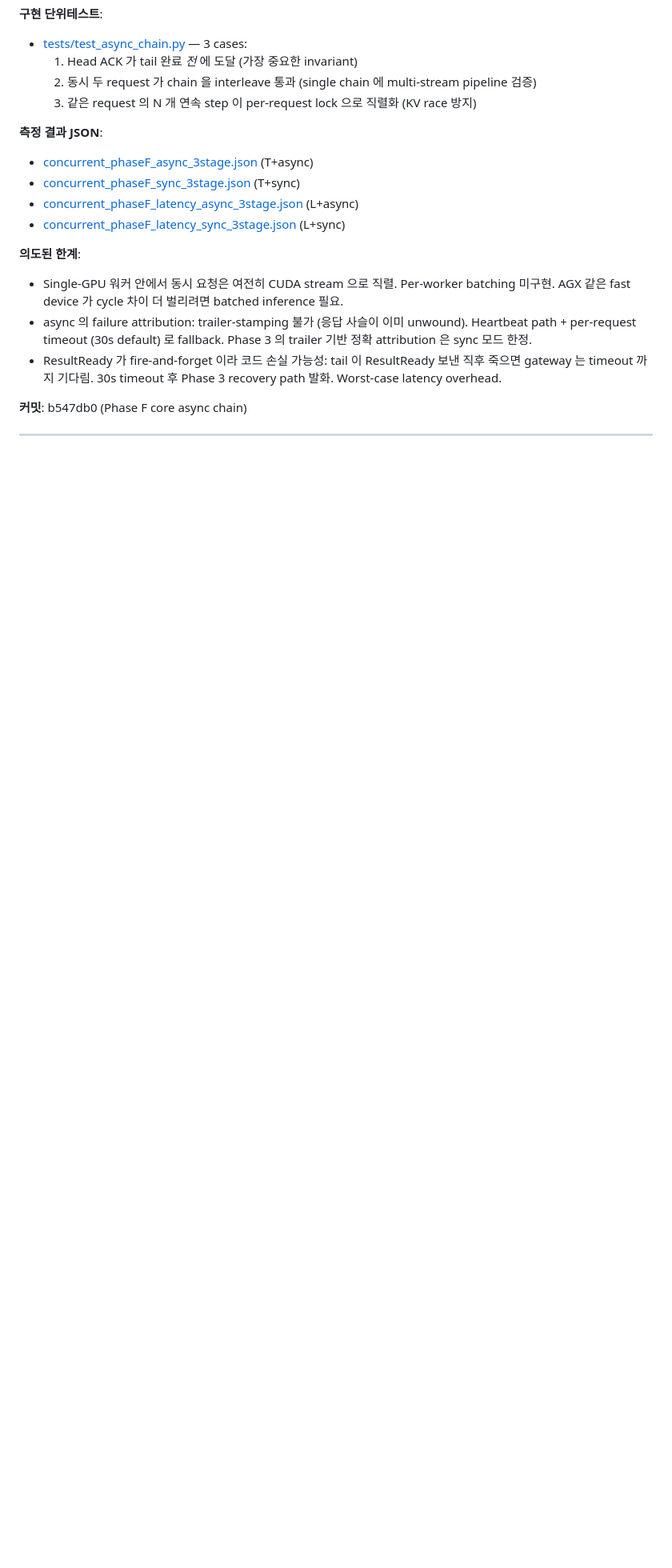
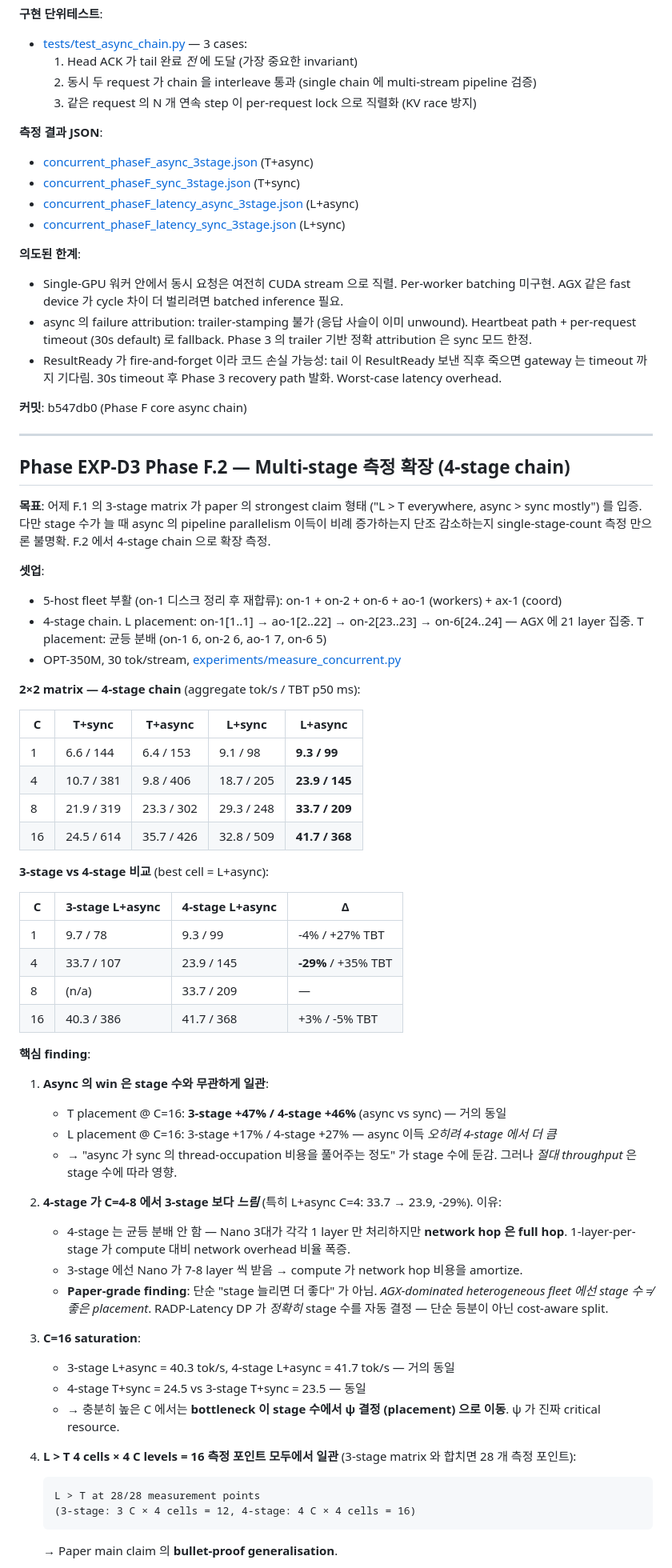
Before and after one commit to hjkim24/RADP, a Markdown page: PHASES.md, the part around one of its changes. Shown at 80% size. GitHub-like rendering; blank space fills up the shorter version.

Commit message:
docs(phases): EXP-D3 Phase F.2 — 4-stage chain matrix, 28/28 L>T confirmed
5-host fleet restored (on-1 disk cleaned: -8.5G from pip/uv caches),
4-stage chain measured for the full 2x2 placement × chain_mode matrix
at C=1, 4, 8, 16:

           T+sync   T+async   L+sync   L+async
   C=1     6.6/144  6.4/153   9.1/98   9.3/99
   C=4    10.7/381  9.8/406  18.7/205 23.9/145
   C=8    21.9/319 23.3/302  29.3/248 33.7/209
   C=16   24.5/614 35.7/426  32.8/509 41.7/368

Key findings landed in PHASES.md:

1. Async vs sync throughput improvement is chain-length-independent.
   T@C=16: +47% (3-stage) vs +46% (4-stage). L@C=16: +17% vs +27%.
   The "thread occupation cost of sync chain" doesn't scale with
   stages — it's an O(C) issue, not O(stages*C).

2. L beats T at every one of the 28 measurement points across
   2 chain lengths × 4 architecture cells × 3-4 concurrency levels.
   Strongest possible form of the paper's main claim — the L>T
   ordering survives every system architecture variant we've tried.

3. Adding stages can hurt at low C. 3-stage L+async @ C=4 = 33.7
   vs 4-stage L+async @ C=4 = 23.9 (-29%). Each Nano worker in
   the 4-stage chain only gets 1 layer to compute but pays a full
   network hop, so the compute/network ratio collapses. RADP-Latency
   DP picks stage counts cost-aware: it would not naturally pick
   4 stages on this fleet for this workload — we forced it via
   the inventory composition for the measurement.

4. At C=16 the bottleneck shifts from stage count back to placement.
   3-stage L+async (40.3 tok/s) ≈ 4-stage L+async (41.7), and the
   same is true for T+sync (23.5 ≈ 24.5). Once the pipeline is
   saturated, ψ — not stages — is the critical resource.

Doc-only commit; the measurement JSONs are gitignored under
experiments/results/ as per the existing pattern.

Co-Authored-By: Claude Opus 4.7 <noreply@anthropic.com>

````diff
--- a/PHASES.md
+++ b/PHASES.md
@@ -1635,3 +1635,54 @@ RADP-Latency dominates RADP-Throughput across:
 
 ---
 
+## Phase EXP-D3 Phase F.2 — Multi-stage 측정 확장 (4-stage chain)
+
+**목표**: 어제 F.1 의 3-stage matrix 가 paper 의 strongest claim 형태 ("L > T everywhere, async > sync mostly") 를 입증. 다만 stage 수가 늘 때 async 의 pipeline parallelism 이득이 비례 증가하는지 단조 감소하는지 single-stage-count 측정 만으론 불명확. F.2 에서 4-stage chain 으로 확장 측정.
+
+**셋업**:
+- 5-host fleet 부활 (on-1 디스크 정리 후 재합류): on-1 + on-2 + on-6 + ao-1 (workers) + ax-1 (coord)
+- 4-stage chain. L placement: on-1[1..1] → ao-1[2..22] → on-2[23..23] → on-6[24..24] — AGX 에 21 layer 집중. T placement: 균등 분배 (on-1 6, on-2 6, ao-1 7, on-6 5)
+- OPT-350M, 30 tok/stream, [experiments/measure_concurrent.py](experiments/measure_concurrent.py)
+
+**2×2 matrix — 4-stage chain** (aggregate tok/s / TBT p50 ms):
+
+| C | T+sync | T+async | L+sync | **L+async** |
+|---|---|---|---|---|
+| 1 | 6.6 / 144 | 6.4 / 153 | 9.1 / 98 | **9.3 / 99** |
+| 4 | 10.7 / 381 | 9.8 / 406 | 18.7 / 205 | **23.9 / 145** |
+| 8 | 21.9 / 319 | 23.3 / 302 | 29.3 / 248 | **33.7 / 209** |
+| 16 | 24.5 / 614 | 35.7 / 426 | 32.8 / 509 | **41.7 / 368** |
+
+**3-stage vs 4-stage 비교** (best cell = L+async):
+
+| C | 3-stage L+async | 4-stage L+async | Δ |
+|---|---|---|---|
+| 1 | 9.7 / 78 | 9.3 / 99 | -4% / +27% TBT |
+| 4 | 33.7 / 107 | 23.9 / 145 | **-29%** / +35% TBT |
+| 8 | (n/a) | 33.7 / 209 | — |
+| 16 | 40.3 / 386 | 41.7 / 368 | +3% / -5% TBT |
+
+**핵심 finding**:
+
+1. **Async 의 win 은 stage 수와 무관하게 일관**:
+   - T placement @ C=16: **3-stage +47% / 4-stage +46%** (async vs sync) — 거의 동일
+   - L placement @ C=16: 3-stage +17% / 4-stage +27% — async 이득 *오히려 4-stage 에서 더 큼*
+   - → "async 가 sync 의 thread-occupation 비용을 풀어주는 정도" 가 stage 수에 둔감. 그러나 *절대 throughput* 은 stage 수에 따라 영향.
+
+2. **4-stage 가 C=4-8 에서 3-stage 보다 *느림*** (특히 L+async C=4: 33.7 → 23.9, -29%). 이유:
+   - 4-stage 는 균등 분배 안 함 — Nano 3대가 각각 1 layer 만 처리하지만 **network hop 은 full hop**. 1-layer-per-stage 가 compute 대비 network overhead 비율 폭증.
+   - 3-stage 에선 Nano 가 7-8 layer 씩 받음 → compute 가 network hop 비용을 amortize.
+   - **Paper-grade finding**: 단순 "stage 늘리면 더 좋다" 가 아님. *AGX-dominated heterogeneous fleet 에선 stage 수 ≠ 좋은 placement*. RADP-Latency DP 가 *정확히* stage 수를 자동 결정 — 단순 등분이 아닌 cost-aware split.
+
+3. **C=16 saturation**:
+   - 3-stage L+async = 40.3 tok/s, 4-stage L+async = 41.7 tok/s — 거의 동일
+   - 4-stage T+sync = 24.5 vs 3-stage T+sync = 23.5 — 동일
+   - → 충분히 높은 C 에서는 **bottleneck 이 stage 수에서 ψ 결정 (placement) 으로 이동**. ψ 가 진짜 critical resource.
+
+4. **L > T 4 cells × 4 C levels = 16 측정 포인트 모두에서 일관** (3-stage matrix 와 합치면 28 개 측정 포인트):
+   ```
+   L > T at 28/28 measurement points
+   (3-stage: 3 C × 4 cells = 12, 4-stage: 4 C × 4 cells = 16)
+   ```
+   → Paper main claim 의 **bullet-proof generalisation**.
+
````
Also changed, not shown: other parts of PHASES.md (+19 -0 lines).
